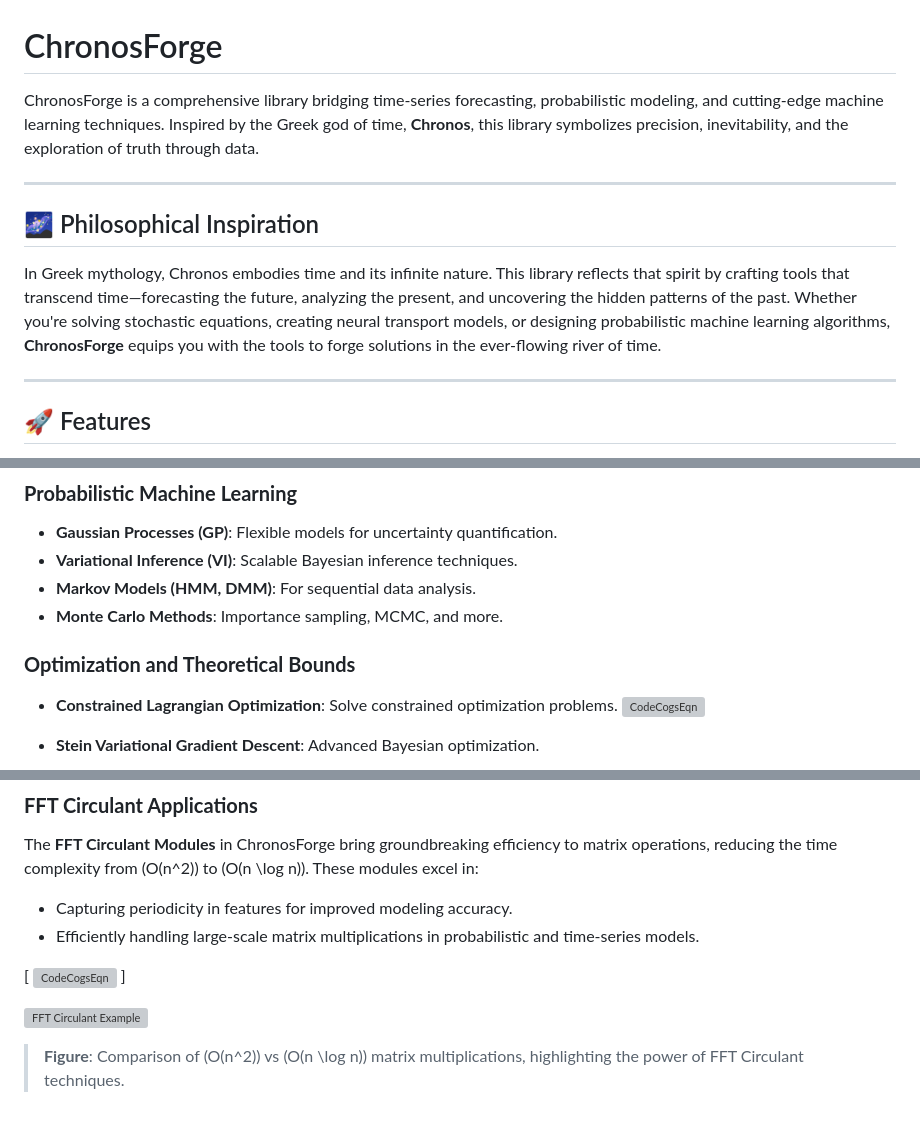
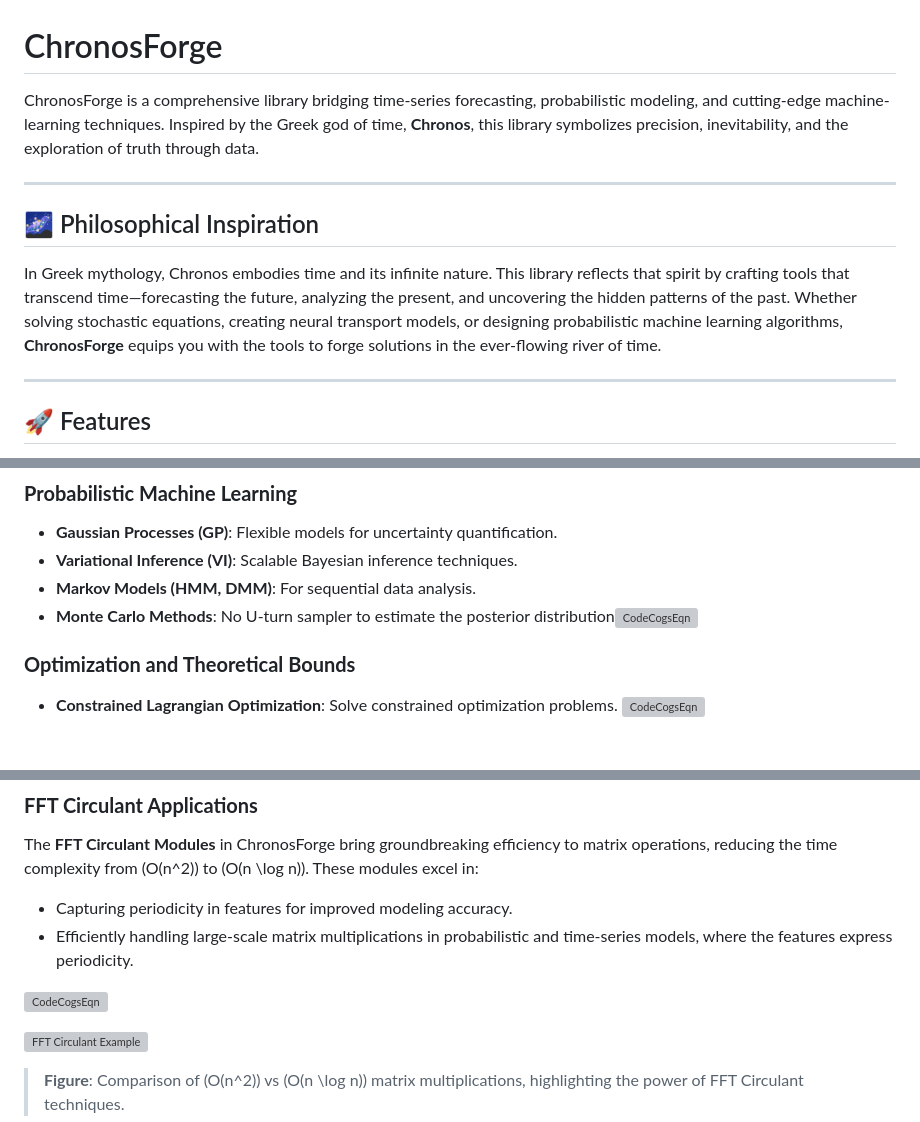
Before and after one commit to josephmargaryan/quantbayes, a Markdown page: README.md, 3 parts joined by grey strips. Drawn GitHub-style; blank space fills up the shorter version; grey boxes are pictures that could not be loaded.

```diff
--- a/README.md
+++ b/README.md
@@ -1,12 +1,12 @@
 # ChronosForge
 
-ChronosForge is a comprehensive library bridging time-series forecasting, probabilistic modeling, and cutting-edge machine learning techniques. Inspired by the Greek god of time, **Chronos**, this library symbolizes precision, inevitability, and the exploration of truth through data.
+ChronosForge is a comprehensive library bridging time-series forecasting, probabilistic modeling, and cutting-edge machine-learning techniques. Inspired by the Greek god of time, **Chronos**, this library symbolizes precision, inevitability, and the exploration of truth through data.
 
 ---
 
 ## 🌌 Philosophical Inspiration
 
-In Greek mythology, Chronos embodies time and its infinite nature. This library reflects that spirit by crafting tools that transcend time—forecasting the future, analyzing the present, and uncovering the hidden patterns of the past. Whether you're solving stochastic equations, creating neural transport models, or designing probabilistic machine learning algorithms, **ChronosForge** equips you with the tools to forge solutions in the ever-flowing river of time.
+In Greek mythology, Chronos embodies time and its infinite nature. This library reflects that spirit by crafting tools that transcend time—forecasting the future, analyzing the present, and uncovering the hidden patterns of the past. Whether solving stochastic equations, creating neural transport models, or designing probabilistic machine learning algorithms, **ChronosForge** equips you with the tools to forge solutions in the ever-flowing river of time.
 
 ---
 
@@ -24,10 +24,10 @@ ChronosForge includes a variety of modules and algorithms spanning multiple disc
 - **Gaussian Processes (GP)**: Flexible models for uncertainty quantification.
 - **Variational Inference (VI)**: Scalable Bayesian inference techniques.
 - **Markov Models (HMM, DMM)**: For sequential data analysis.
-- **Monte Carlo Methods**: Importance sampling, MCMC, and more.
+- **Monte Carlo Methods**: No U-turn sampler to estimate the posterior distribution![CodeCogsEqn](https://github.com/user-attachments/assets/e6ca9fe8-3f34-4359-8936-459e4b0382f8)
+
 
 ### **Optimization and Theoretical Bounds**
 - **Constrained Lagrangian Optimization**: Solve constrained optimization problems.
 ![CodeCogsEqn](https://github.com/user-attachments/assets/f38dd6cf-7fc1-4ffe-89b7-54a6d8ba44ae)
-- **Stein Variational Gradient Descent**: Advanced Bayesian optimization.
 
@@ -44,11 +41,11 @@ ChronosForge includes a variety of modules and algorithms spanning multiple disc
 ### **FFT Circulant Applications**
 The **FFT Circulant Modules** in ChronosForge bring groundbreaking efficiency to matrix operations, reducing the time complexity from \(O(n^2)\) to \(O(n \log n)\). These modules excel in:
 - Capturing periodicity in features for improved modeling accuracy.
-- Efficiently handling large-scale matrix multiplications in probabilistic and time-series models.
+- Efficiently handling large-scale matrix multiplications in probabilistic and time-series models, where the features express periodicity.
 
-\[
+
 ![CodeCogsEqn](https://github.com/user-attachments/assets/07c0c15d-5027-4899-8732-4e56a309542c)
-\]
+
 
 ![FFT Circulant Example](images/fft_circulant_example.png)
 
```
Also changed, not shown: other parts of README.md (+0 -3 lines).
